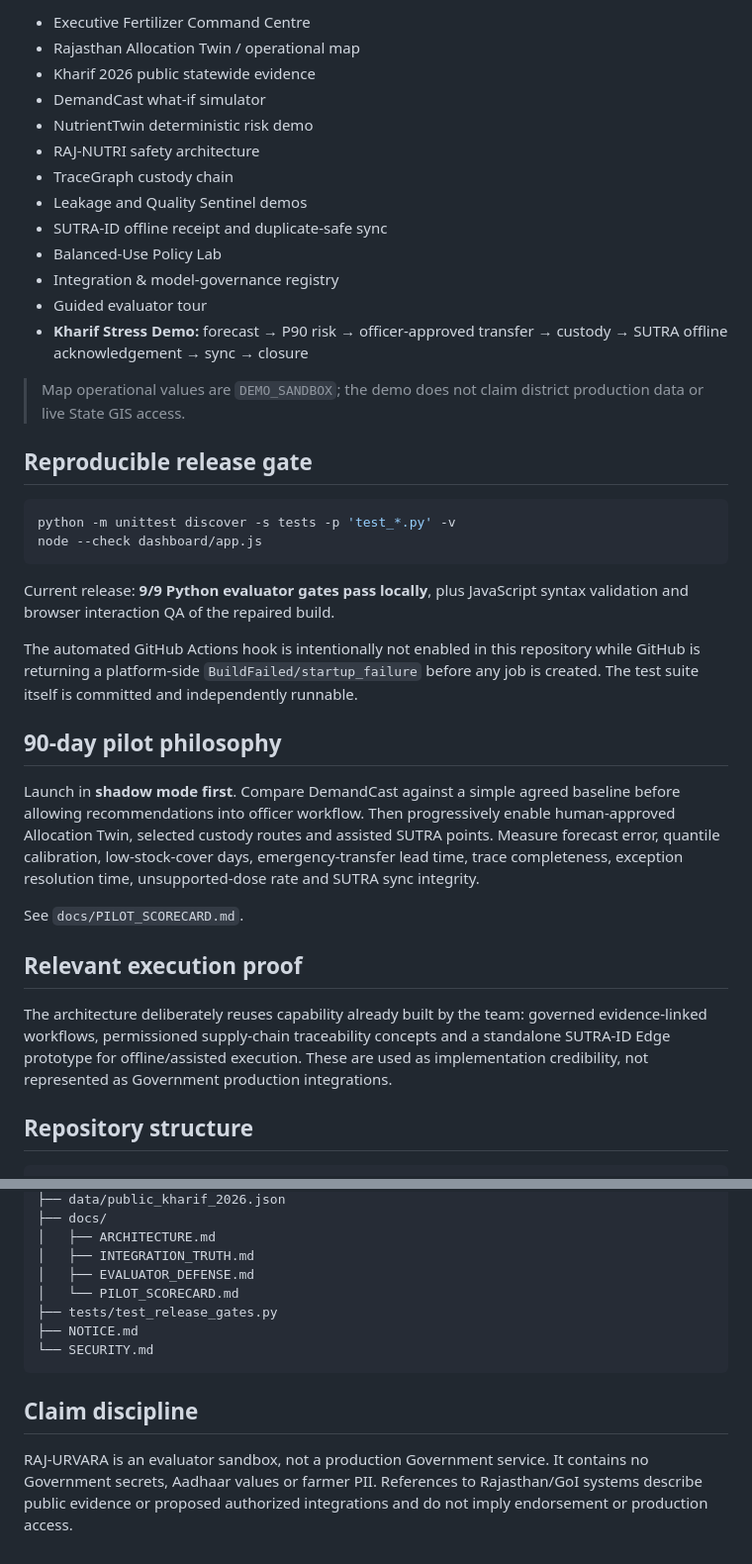
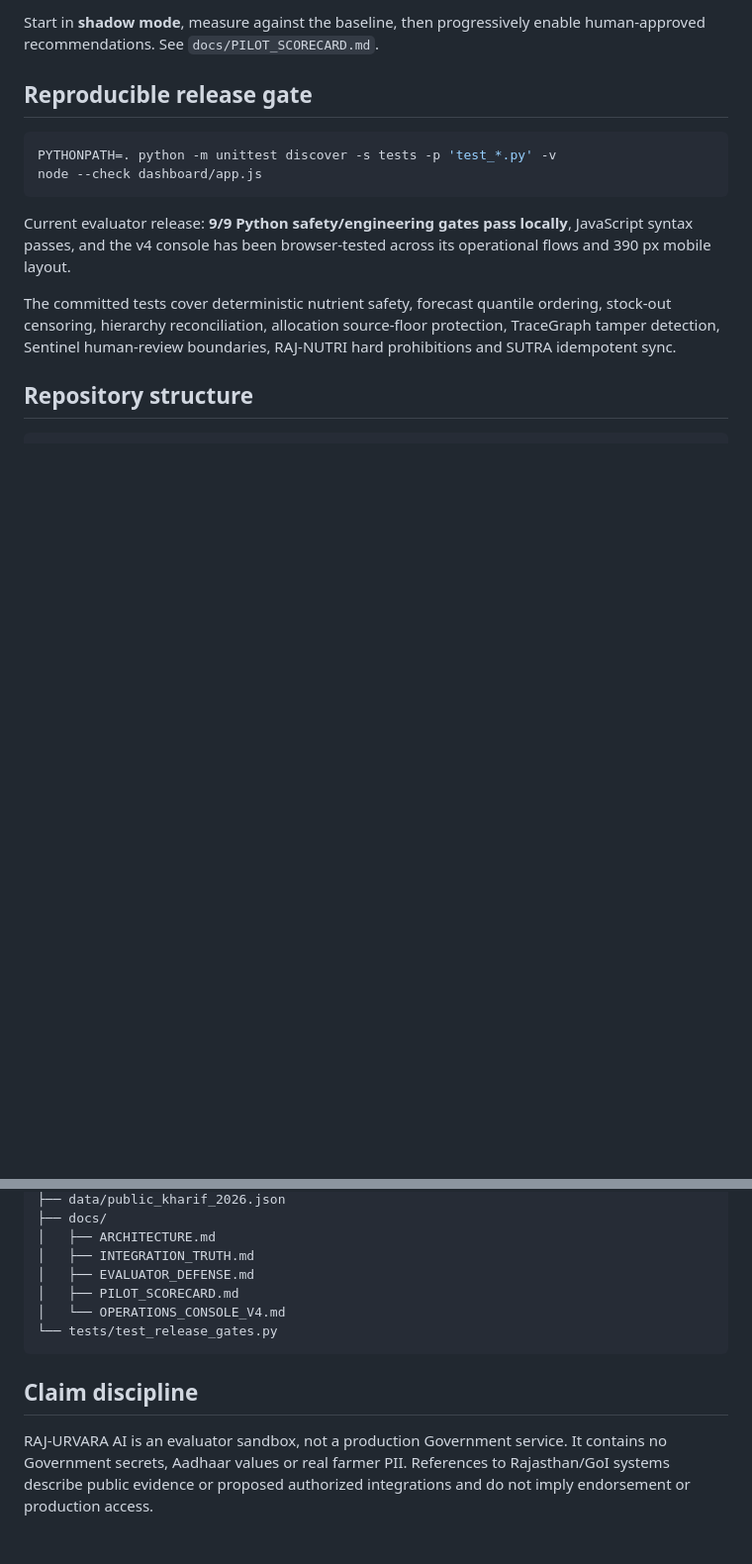
Before and after one commit to Sauravssoni/RIC-Smart-Fertilizer, a Markdown page: README.md, 2 parts joined by grey strips. Shown at 99% size. Drawn GitHub-style; blank space fills up the shorter version.

````diff
--- a/README.md
+++ b/README.md
@@ -106,40 +104,16 @@ The Government blue/white evaluator command centre includes:
 
-- Executive Fertilizer Command Centre
-- Rajasthan Allocation Twin / operational map
-- Kharif 2026 public statewide evidence
-- DemandCast what-if simulator
-- NutrientTwin deterministic risk demo
-- RAJ-NUTRI safety architecture
-- TraceGraph custody chain
-- Leakage and Quality Sentinel demos
-- SUTRA-ID offline receipt and duplicate-safe sync
-- Balanced-Use Policy Lab
-- Integration & model-governance registry
-- Guided evaluator tour
-- **Kharif Stress Demo:** forecast → P90 risk → officer-approved transfer → custody → SUTRA offline acknowledgement → sync → closure
-
-> Map operational values are `DEMO_SANDBOX`; the demo does not claim district production data or live State GIS access.
+Start in **shadow mode**, measure against the baseline, then progressively enable human-approved recommendations. See `docs/PILOT_SCORECARD.md`.
 
 ## Reproducible release gate
 
 ```bash
-python -m unittest discover -s tests -p 'test_*.py' -v
+PYTHONPATH=. python -m unittest discover -s tests -p 'test_*.py' -v
 node --check dashboard/app.js
 ```
 
-Current release: **9/9 Python evaluator gates pass locally**, plus JavaScript syntax validation and browser interaction QA of the repaired build.
+Current evaluator release: **9/9 Python safety/engineering gates pass locally**, JavaScript syntax passes, and the v4 console has been browser-tested across its operational flows and 390 px mobile layout.
 
-The automated GitHub Actions hook is intentionally not enabled in this repository while GitHub is returning a platform-side `BuildFailed/startup_failure` before any job is created. The test suite itself is committed and independently runnable.
-
-## 90-day pilot philosophy
-
-Launch in **shadow mode first**. Compare DemandCast against a simple agreed baseline before allowing recommendations into officer workflow. Then progressively enable human-approved Allocation Twin, selected custody routes and assisted SUTRA points. Measure forecast error, quantile calibration, low-stock-cover days, emergency-transfer lead time, trace completeness, exception resolution time, unsupported-dose rate and SUTRA sync integrity.
-
-See `docs/PILOT_SCORECARD.md`.
-
-## Relevant execution proof
-
-The architecture deliberately reuses capability already built by the team: governed evidence-linked workflows, permissioned supply-chain traceability concepts and a standalone SUTRA-ID Edge prototype for offline/assisted execution. These are used as implementation credibility, not represented as Government production integrations.
+The committed tests cover deterministic nutrient safety, forecast quantile ordering, stock-out censoring, hierarchy reconciliation, allocation source-floor protection, TraceGraph tamper detection, Sentinel human-review boundaries, RAJ-NUTRI hard prohibitions and SUTRA idempotent sync.
 
 ## Repository structure
 
@@ -165,12 +139,11 @@ The architecture deliberately reuses capability already built by the team: gover
 │   ├── ARCHITECTURE.md
 │   ├── INTEGRATION_TRUTH.md
 │   ├── EVALUATOR_DEFENSE.md
-│   └── PILOT_SCORECARD.md
-├── tests/test_release_gates.py
-├── NOTICE.md
-└── SECURITY.md
+│   ├── PILOT_SCORECARD.md
+│   └── OPERATIONS_CONSOLE_V4.md
+└── tests/test_release_gates.py
 ```
 
 ## Claim discipline
 
-RAJ-URVARA is an evaluator sandbox, not a production Government service. It contains no Government secrets, Aadhaar values or farmer PII. References to Rajasthan/GoI systems describe public evidence or proposed authorized integrations and do not imply endorsement or production access.
+RAJ-URVARA AI is an evaluator sandbox, not a production Government service. It contains no Government secrets, Aadhaar values or real farmer PII. References to Rajasthan/GoI systems describe public evidence or proposed authorized integrations and do not imply endorsement or production access.
````
Also changed, not shown: other parts of README.md (+70 -72 lines).
